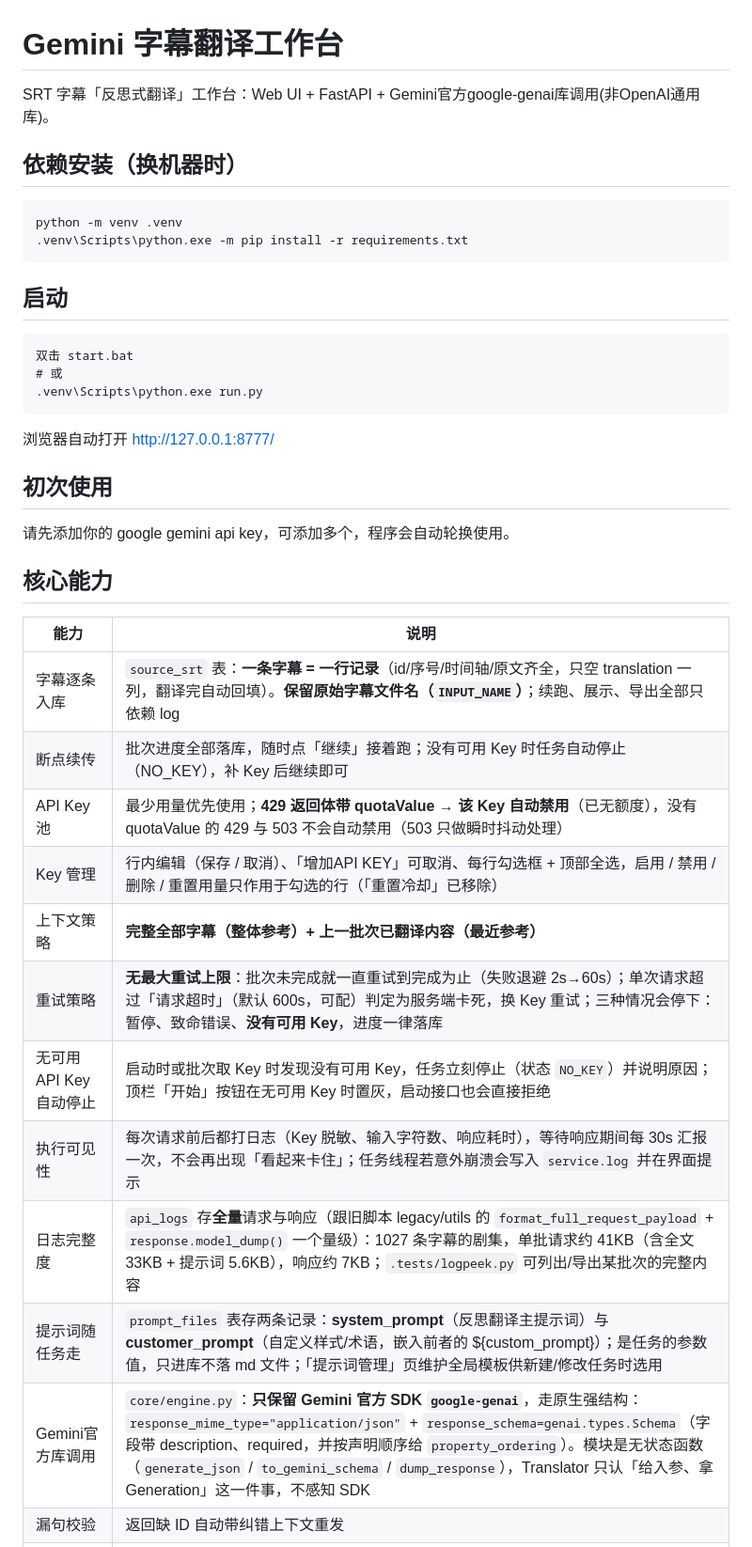
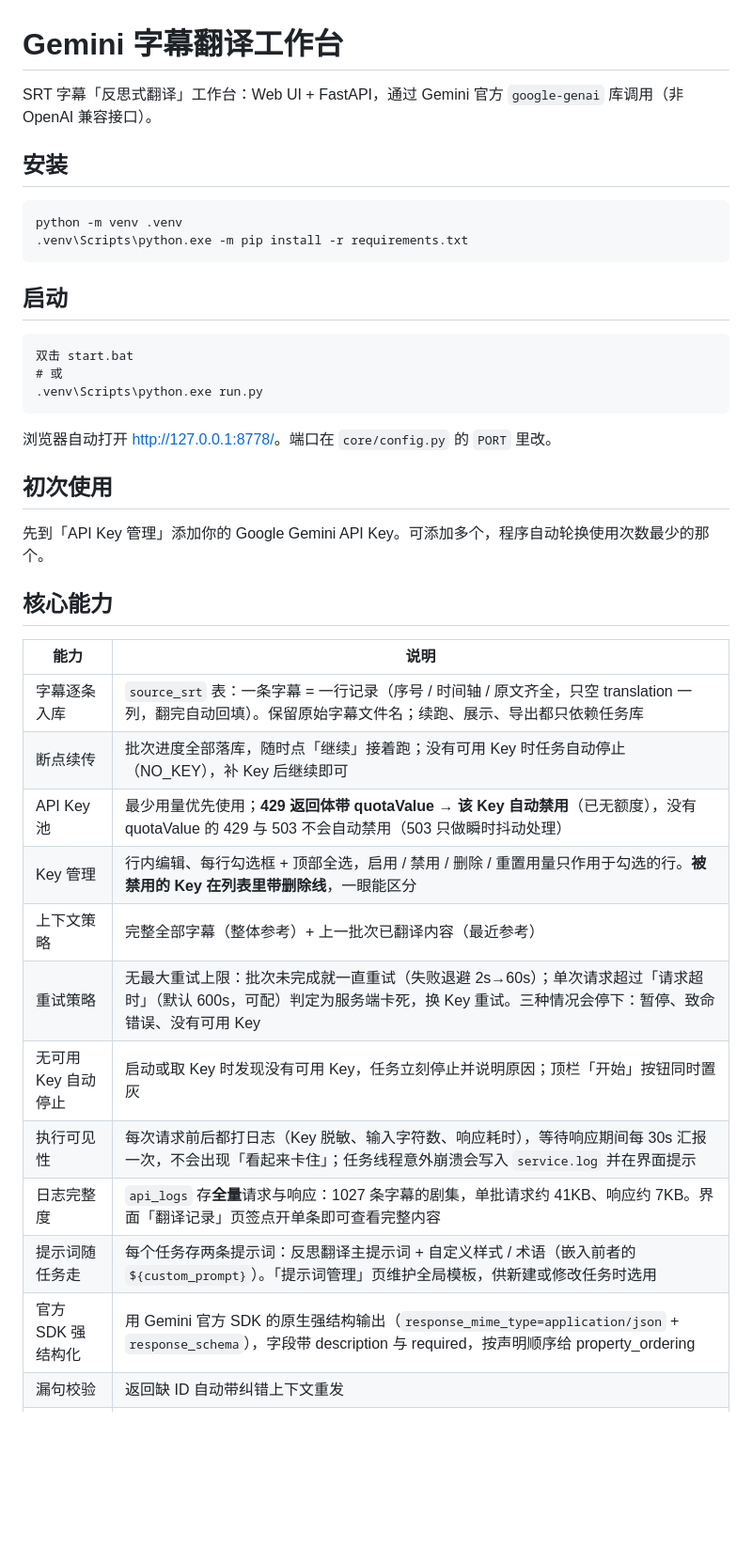
Before and after one commit to oMMh6666/srt-translate-assistant, a Markdown page: ReadMe.md, the part around one of its changes. Shown at 94% size. Drawn GitHub-style; blank space fills up the shorter version.

````diff
--- a/ReadMe.md
+++ b/ReadMe.md
@@ -1,8 +1,8 @@
 # Gemini 字幕翻译工作台
 
-SRT 字幕「反思式翻译」工作台：Web UI + FastAPI + Gemini官方google-genai库调用(非OpenAI通用库)。
+SRT 字幕「反思式翻译」工作台：Web UI + FastAPI，通过 Gemini 官方 `google-genai` 库调用（非 OpenAI 兼容接口）。
 
-## 依赖安装（换机器时）
+## 安装
 
 ```
 python -m venv .venv
@@ -17,26 +17,25 @@ python -m venv .venv
 .venv\Scripts\python.exe run.py
 ```
 
-浏览器自动打开 http://127.0.0.1:8777/
-
+浏览器自动打开 <http://127.0.0.1:8778/>。端口在 `core/config.py` 的 `PORT` 里改。
 
 ## 初次使用
 
-请先添加你的 google gemini api key，可添加多个，程序会自动轮换使用。
+先到「API Key 管理」添加你的 Google Gemini API Key。可添加多个，程序自动轮换使用次数最少的那个。
 
 ## 核心能力
 
 | 能力 | 说明 |
 |---|---|
-| 字幕逐条入库 | `source_srt` 表：**一条字幕 = 一行记录**（id/序号/时间轴/原文齐全，只空 translation 一列，翻译完自动回填）。**保留原始字幕文件名（`INPUT_NAME`）**；续跑、展示、导出全部只依赖 log |
+| 字幕逐条入库 | `source_srt` 表：一条字幕 = 一行记录（序号 / 时间轴 / 原文齐全，只空 translation 一列，翻完自动回填）。保留原始字幕文件名；续跑、展示、导出都只依赖任务库 |
 | 断点续传 | 批次进度全部落库，随时点「继续」接着跑；没有可用 Key 时任务自动停止（NO_KEY），补 Key 后继续即可 |
 | API Key 池 | 最少用量优先使用；**429 返回体带 quotaValue → 该 Key 自动禁用**（已无额度），没有 quotaValue 的 429 与 503 不会自动禁用（503 只做瞬时抖动处理） |
-| Key 管理 | 行内编辑（保存 / 取消）、「增加API KEY」可取消、每行勾选框 + 顶部全选，启用 / 禁用 / 删除 / 重置用量只作用于勾选的行（「重置冷却」已移除） |
-| 上下文策略 | **完整全部字幕（整体参考）+ 上一批次已翻译内容（最近参考）** |
-| 重试策略 | **无最大重试上限**：批次未完成就一直重试到完成为止（失败退避 2s→60s）；单次请求超过「请求超时」（默认 600s，可配）判定为服务端卡死，换 Key 重试；三种情况会停下：暂停、致命错误、**没有可用 Key**，进度一律落库 |
-| 无可用 API Key 自动停止 | 启动时或批次取 Key 时发现没有可用 Key，任务立刻停止（状态 `NO_KEY`）并说明原因；顶栏「开始」按钮在无可用 Key 时置灰，启动接口也会直接拒绝 |
-| 执行可见性 | 每次请求前后都打日志（Key 脱敏、输入字符数、响应耗时），等待响应期间每 30s 汇报一次，不会再出现「看起来卡住」；任务线程若意外崩溃会写入 `service.log` 并在界面提示 |
-| 日志完整度 | `api_logs` 存**全量**请求与响应（跟旧脚本 legacy/utils 的 `format_full_request_payload` + `response.model_dump()` 一个量级）：1027 条字幕的剧集，单批请求约 41KB（含全文 33KB + 提示词 5.6KB），响应约 7KB；`.tests/logpeek.py` 可列出/导出某批次的完整内容 |
-| 提示词随任务走 | `prompt_files` 表存两条记录：**system_prompt**（反思翻译主提示词）与 **customer_prompt**（自定义样式/术语，嵌入前者的 ${custom_prompt}）；是任务的参数值，只进库不落 md 文件；「提示词管理」页维护全局模板供新建/修改任务时选用 |
-| Gemini官方库调用 | `core/engine.py`：**只保留 Gemini 官方 SDK `google-genai`**，走原生强结构：`response_mime_type="application/json"` + `response_schema=genai.types.Schema`（字段带 description、required，并按声明顺序给 `property_ordering`）。模块是无状态函数（`generate_json` / `to_gemini_schema` / `dump_response`），Translator 只认「给入参、拿 Generation」这一件事，不感知 SDK |
+| Key 管理 | 行内编辑、每行勾选框 + 顶部全选，启用 / 禁用 / 删除 / 重置用量只作用于勾选的行。**被禁用的 Key 在列表里带删除线**，一眼能区分 |
+| 上下文策略 | 完整全部字幕（整体参考）+ 上一批次已翻译内容（最近参考） |
+| 重试策略 | 无最大重试上限：批次未完成就一直重试（失败退避 2s→60s）；单次请求超过「请求超时」（默认 600s，可配）判定为服务端卡死，换 Key 重试。三种情况会停下：暂停、致命错误、没有可用 Key |
+| 无可用 Key 自动停止 | 启动或取 Key 时发现没有可用 Key，任务立刻停止并说明原因；顶栏「开始」按钮同时置灰 |
+| 执行可见性 | 每次请求前后都打日志（Key 脱敏、输入字符数、响应耗时），等待响应期间每 30s 汇报一次，不会出现「看起来卡住」；任务线程意外崩溃会写入 `service.log` 并在界面提示 |
+| 日志完整度 | `api_logs` 存**全量**请求与响应：1027 条字幕的剧集，单批请求约 41KB、响应约 7KB。界面「翻译记录」页签点开单条即可查看完整内容 |
+| 提示词随任务走 | 每个任务存两条提示词：反思翻译主提示词 + 自定义样式 / 术语（嵌入前者的 `${custom_prompt}`）。「提示词管理」页维护全局模板，供新建或修改任务时选用 |
+| 官方 SDK 强结构化 | 用 Gemini 官方 SDK 的原生强结构输出（`response_mime_type=application/json` + `response_schema`），字段带 description 与 required，按声明顺序给 property_ordering |
 | 漏句校验 | 返回缺 ID 自动带纠错上下文重发 |
````
Also changed, not shown: other parts of ReadMe.md (+13 -80 lines).
